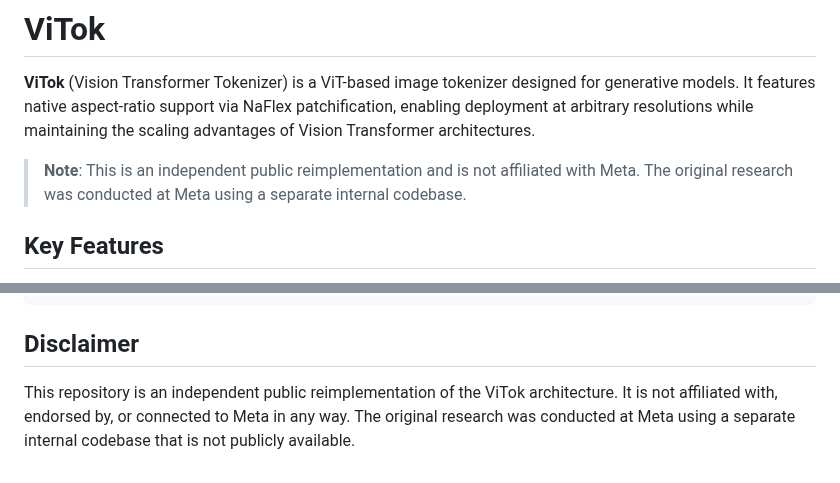
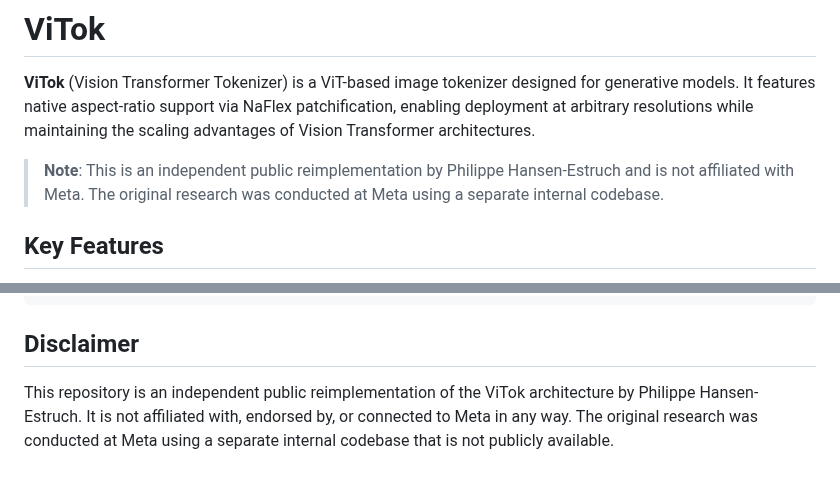
Before and after one commit to Na-VAE/vitok-release, a Markdown page: README.md, 2 parts joined by grey strips. Drawn GitHub-style.

Commit message:
Credit Philippe Hansen-Estruch as reimplementation author

```diff
--- a/README.md
+++ b/README.md
@@ -2,7 +2,7 @@
 
 **ViTok** (Vision Transformer Tokenizer) is a ViT-based image tokenizer designed for generative models. It features native aspect-ratio support via NaFlex patchification, enabling deployment at arbitrary resolutions while maintaining the scaling advantages of Vision Transformer architectures.
 
-> **Note**: This is an independent public reimplementation and is not affiliated with Meta. The original research was conducted at Meta using a separate internal codebase.
+> **Note**: This is an independent public reimplementation by Philippe Hansen-Estruch and is not affiliated with Meta. The original research was conducted at Meta using a separate internal codebase.
 
 ## Key Features
 
@@ -187,4 +187,4 @@ MIT License
 
 ## Disclaimer
 
-This repository is an independent public reimplementation of the ViTok architecture. It is not affiliated with, endorsed by, or connected to Meta in any way. The original research was conducted at Meta using a separate internal codebase that is not publicly available.
+This repository is an independent public reimplementation of the ViTok architecture by Philippe Hansen-Estruch. It is not affiliated with, endorsed by, or connected to Meta in any way. The original research was conducted at Meta using a separate internal codebase that is not publicly available.
```
